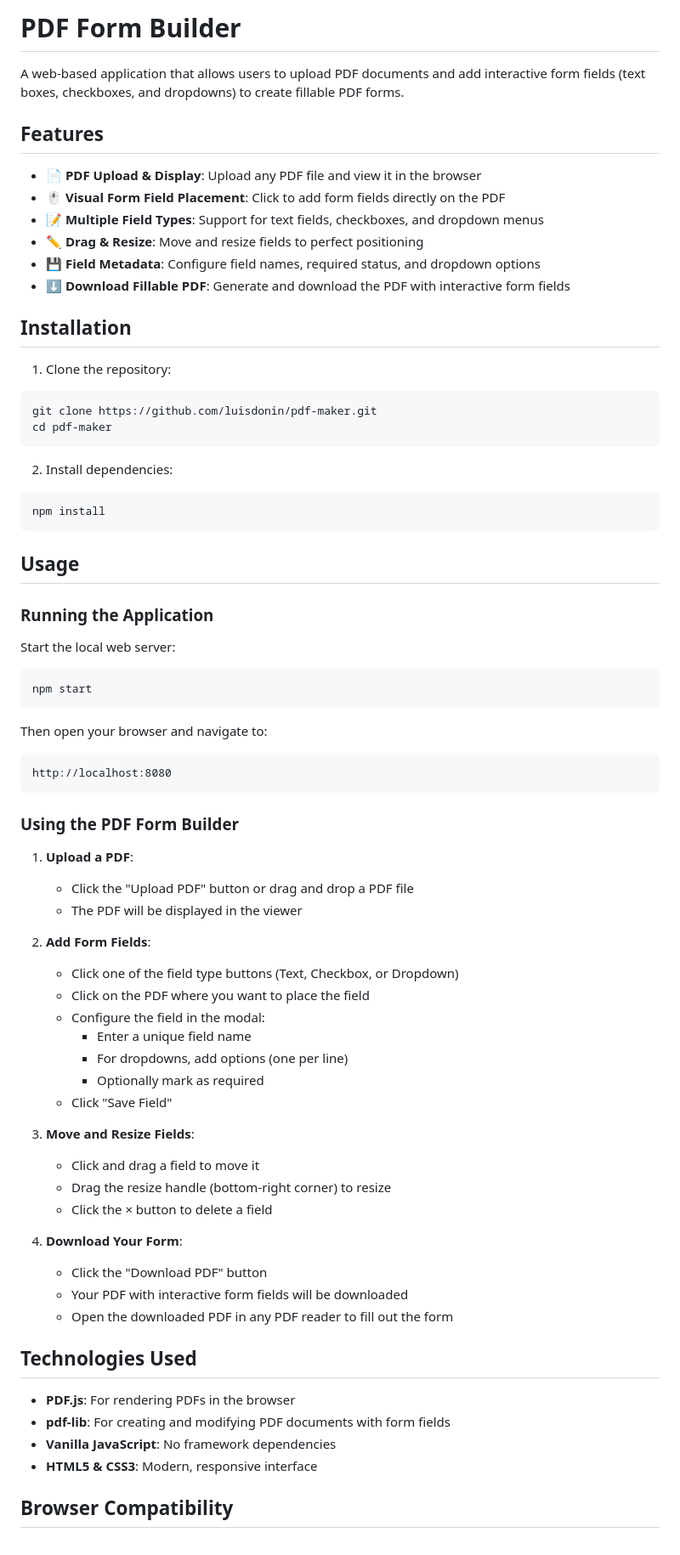
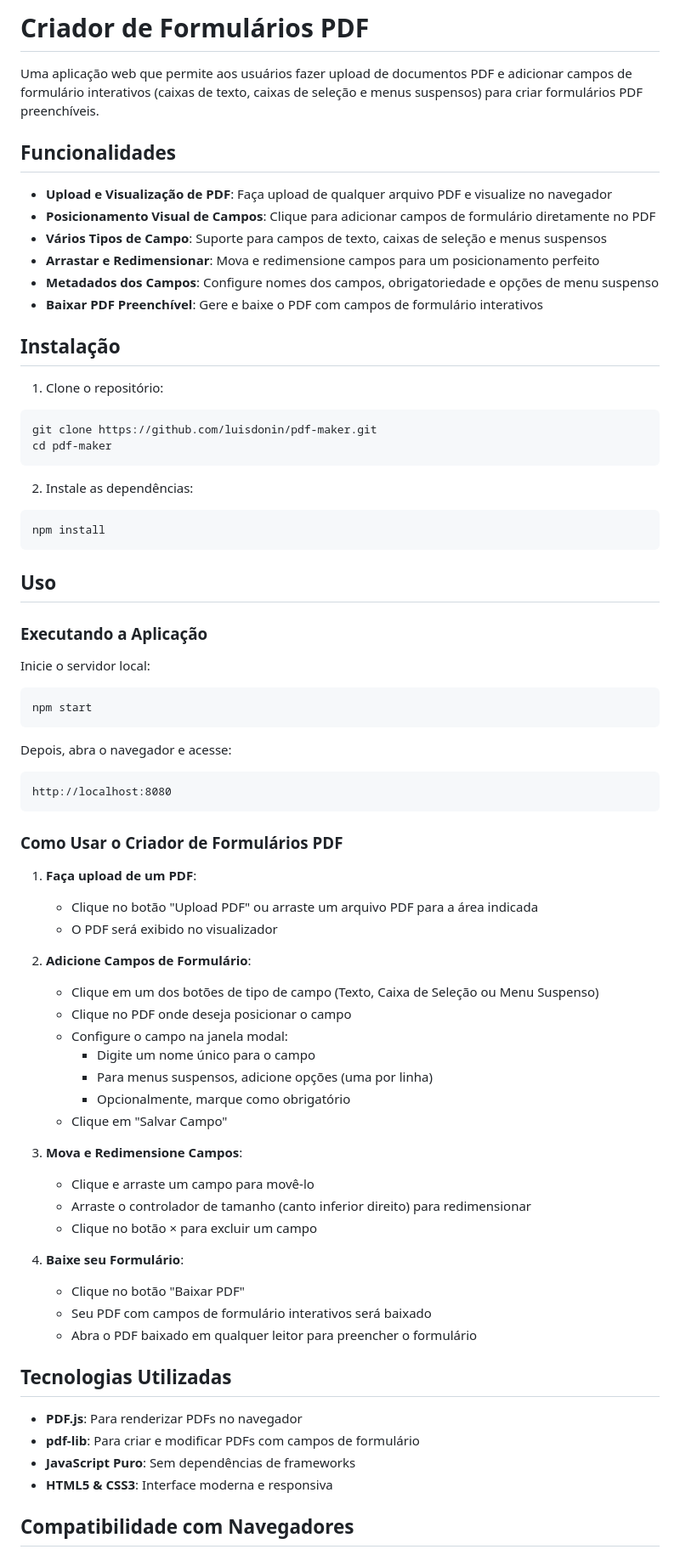
Before and after one commit to luisdonin/pdf-maker, a Markdown page: README.md, the part around one of its changes. Shown at 85% size. Rendered like a GitHub page.

Commit message:
Translate README content to Portuguese
Updated README.md to translate content from English to Portuguese.

````diff
--- a/README.md
+++ b/README.md
@@ -1,74 +1,74 @@
-# PDF Form Builder
+# Criador de Formulários PDF
 
-A web-based application that allows users to upload PDF documents and add interactive form fields (text boxes, checkboxes, and dropdowns) to create fillable PDF forms.
+Uma aplicação web que permite aos usuários fazer upload de documentos PDF e adicionar campos de formulário interativos (caixas de texto, caixas de seleção e menus suspensos) para criar formulários PDF preenchíveis.
 
-## Features
+## Funcionalidades
 
-- 📄 **PDF Upload & Display**: Upload any PDF file and view it in the browser
-- 🖱️ **Visual Form Field Placement**: Click to add form fields directly on the PDF
-- 📝 **Multiple Field Types**: Support for text fields, checkboxes, and dropdown menus
-- ✏️ **Drag & Resize**: Move and resize fields to perfect positioning
-- 💾 **Field Metadata**: Configure field names, required status, and dropdown options
-- ⬇️ **Download Fillable PDF**: Generate and download the PDF with interactive form fields
+-  **Upload e Visualização de PDF**: Faça upload de qualquer arquivo PDF e visualize no navegador
+-  **Posicionamento Visual de Campos**: Clique para adicionar campos de formulário diretamente no PDF
+-  **Vários Tipos de Campo**: Suporte para campos de texto, caixas de seleção e menus suspensos
+-  **Arrastar e Redimensionar**: Mova e redimensione campos para um posicionamento perfeito
+-  **Metadados dos Campos**: Configure nomes dos campos, obrigatoriedade e opções de menu suspenso
+-  **Baixar PDF Preenchível**: Gere e baixe o PDF com campos de formulário interativos
 
-## Installation
+## Instalação
 
-1. Clone the repository:
+1. Clone o repositório:
 ```bash
 git clone https://github.com/luisdonin/pdf-maker.git
 cd pdf-maker
 ```
 
-2. Install dependencies:
+2. Instale as dependências:
 ```bash
 npm install
 ```
 
-## Usage
+## Uso
 
-### Running the Application
+### Executando a Aplicação
 
-Start the local web server:
+Inicie o servidor local:
 ```bash
 npm start
 ```
 
-Then open your browser and navigate to:
+Depois, abra o navegador e acesse:
 ```
 http://localhost:8080
 ```
 
-### Using the PDF Form Builder
+### Como Usar o Criador de Formulários PDF
 
-1. **Upload a PDF**:
-   - Click the "Upload PDF" button or drag and drop a PDF file
-   - The PDF will be displayed in the viewer
+1. **Faça upload de um PDF**:
+   - Clique no botão "Upload PDF" ou arraste um arquivo PDF para a área indicada
+   - O PDF será exibido no visualizador
 
-2. **Add Form Fields**:
-   - Click one of the field type buttons (Text, Checkbox, or Dropdown)
-   - Click on the PDF where you want to place the field
-   - Configure the field in the modal:
-     - Enter a unique field name
-     - For dropdowns, add options (one per line)
-     - Optionally mark as required
-   - Click "Save Field"
+2. **Adicione Campos de Formulário**:
+   - Clique em um dos botões de tipo de campo (Texto, Caixa de Seleção ou Menu Suspenso)
+   - Clique no PDF onde deseja posicionar o campo
+   - Configure o campo na janela modal:
+     - Digite um nome único para o campo
+     - Para menus suspensos, adicione opções (uma por linha)
+     - Opcionalmente, marque como obrigatório
+   - Clique em "Salvar Campo"
 
-3. **Move and Resize Fields**:
-   - Click and drag a field to move it
-   - Drag the resize handle (bottom-right corner) to resize
-   - Click the × button to delete a field
+3. **Mova e Redimensione Campos**:
+   - Clique e arraste um campo para movê-lo
+   - Arraste o controlador de tamanho (canto inferior direito) para redimensionar
+   - Clique no botão × para excluir um campo
 
-4. **Download Your Form**:
-   - Click the "Download PDF" button
-   - Your PDF with interactive form fields will be downloaded
-   - Open the downloaded PDF in any PDF reader to fill out the form
+4. **Baixe seu Formulário**:
+   - Clique no botão "Baixar PDF"
+   - Seu PDF com campos de formulário interativos será baixado
+   - Abra o PDF baixado em qualquer leitor para preencher o formulário
 
-## Technologies Used
+## Tecnologias Utilizadas
 
-- **PDF.js**: For rendering PDFs in the browser
-- **pdf-lib**: For creating and modifying PDF documents with form fields
-- **Vanilla JavaScript**: No framework dependencies
-- **HTML5 & CSS3**: Modern, responsive interface
+- **PDF.js**: Para renderizar PDFs no navegador
+- **pdf-lib**: Para criar e modificar PDFs com campos de formulário
+- **JavaScript Puro**: Sem dependências de frameworks
+- **HTML5 & CSS3**: Interface moderna e responsiva
 
-## Browser Compatibility
+## Compatibilidade com Navegadores
 
````
Also changed, not shown: other parts of README.md (+23 -27 lines).
